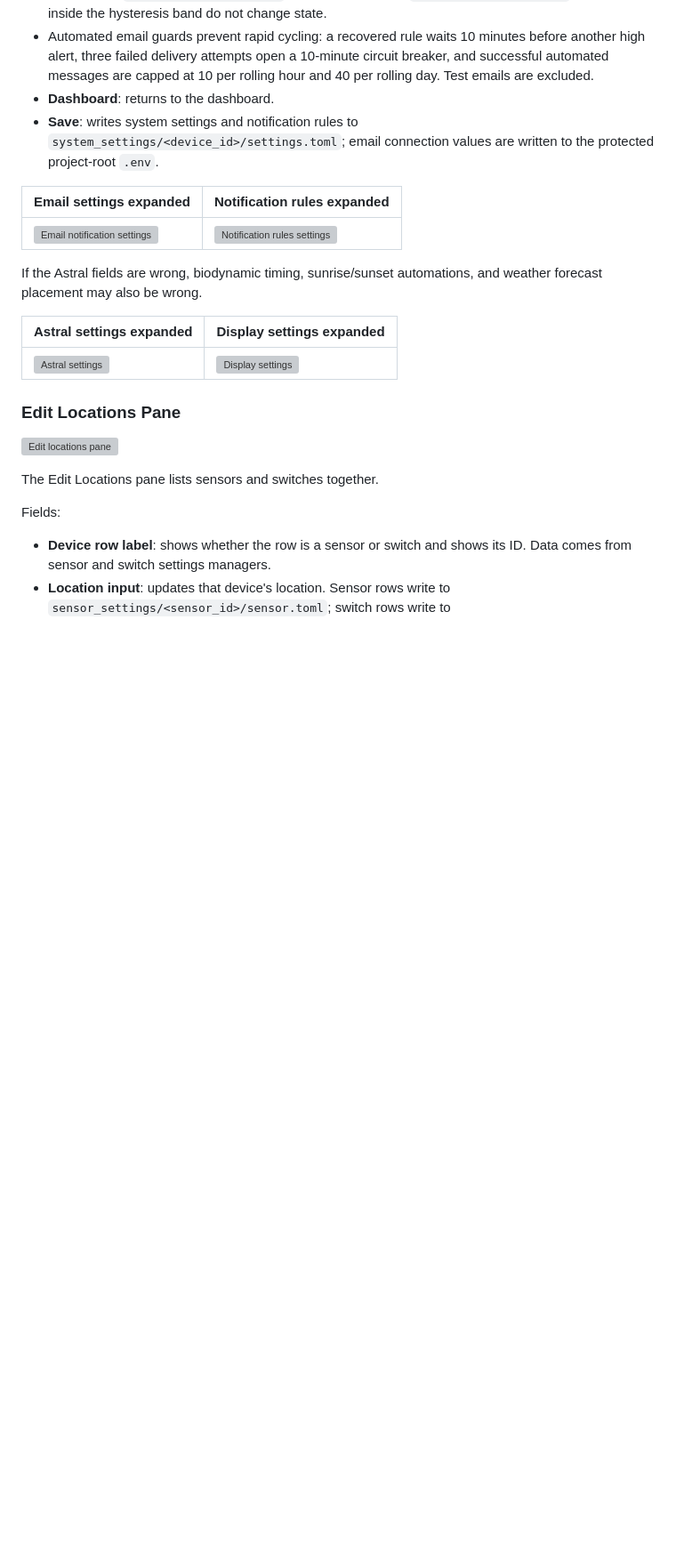
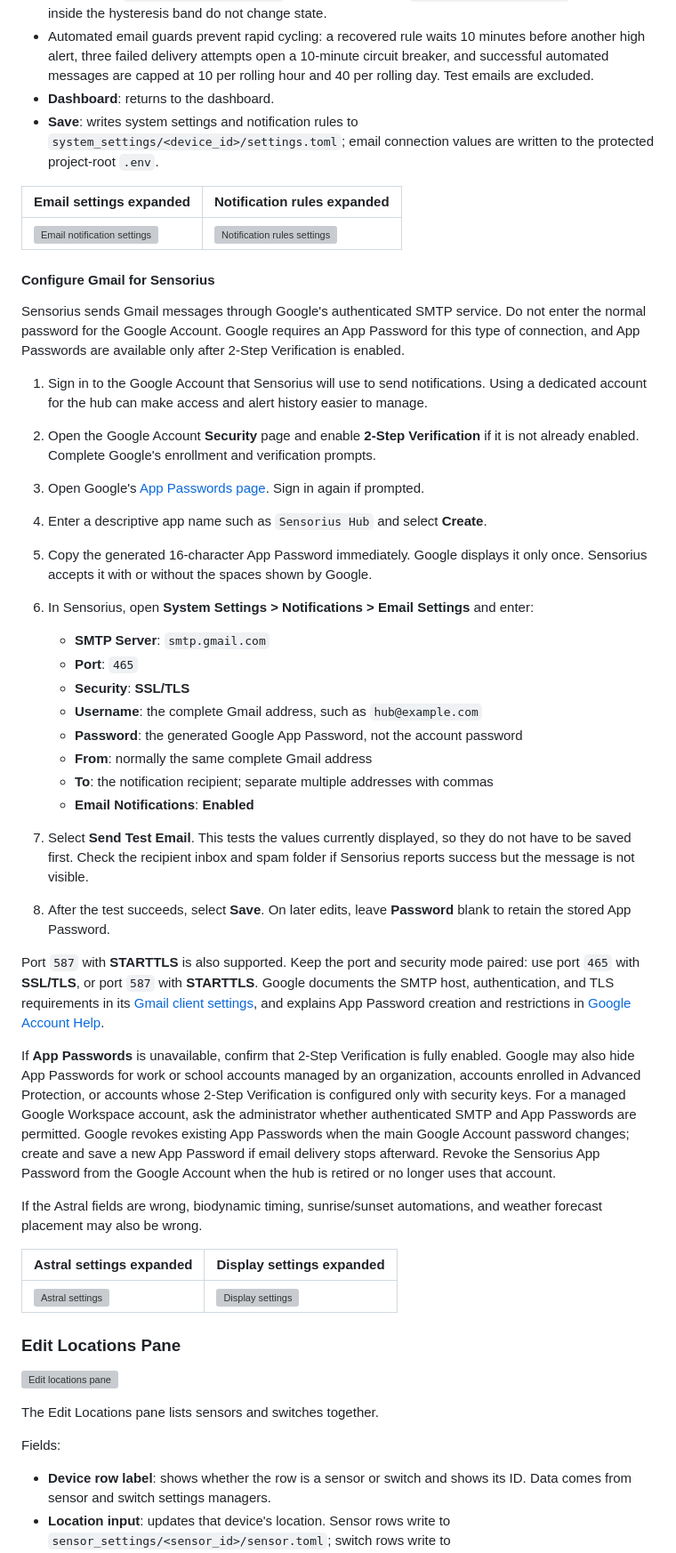
Before and after one commit to mot-yelraf/Sensorius_AI, a Markdown page: docs/user_guide.md, the part around the change. Shown at 89% size. GitHub-like rendering; blank space fills up the shorter version; grey boxes are pictures that could not be loaded.

Commit message:
Added gmail setup for email configuration

```diff
--- a/docs/user_guide.md
+++ b/docs/user_guide.md
@@ -153,6 +153,61 @@ Fields and selectors:
 | Email settings expanded | Notification rules expanded |
 | --- | --- |
 | ![Email notification settings](<../assets/screenshots/system-settings-notifications-email.png>) | ![Notification rules settings](<../assets/screenshots/system-settings-notification-rules.png>) |
+
+#### Configure Gmail for Sensorius
+
+Sensorius sends Gmail messages through Google's authenticated SMTP service. Do
+not enter the normal password for the Google Account. Google requires an App
+Password for this type of connection, and App Passwords are available only
+after 2-Step Verification is enabled.
+
+1. Sign in to the Google Account that Sensorius will use to send notifications.
+   Using a dedicated account for the hub can make access and alert history
+   easier to manage.
+2. Open the Google Account **Security** page and enable **2-Step Verification**
+   if it is not already enabled. Complete Google's enrollment and verification
+   prompts.
+3. Open Google's [App Passwords page](https://myaccount.google.com/apppasswords).
+   Sign in again if prompted.
+4. Enter a descriptive app name such as `Sensorius Hub` and select **Create**.
+5. Copy the generated 16-character App Password immediately. Google displays
+   it only once. Sensorius accepts it with or without the spaces shown by
+   Google.
+6. In Sensorius, open **System Settings > Notifications > Email Settings** and
+   enter:
+
+   - **SMTP Server**: `smtp.gmail.com`
+   - **Port**: `465`
+   - **Security**: **SSL/TLS**
+   - **Username**: the complete Gmail address, such as `hub@example.com`
+   - **Password**: the generated Google App Password, not the account password
+   - **From**: normally the same complete Gmail address
+   - **To**: the notification recipient; separate multiple addresses with
+     commas
+   - **Email Notifications**: **Enabled**
+
+7. Select **Send Test Email**. This tests the values currently displayed, so
+   they do not have to be saved first. Check the recipient inbox and spam
+   folder if Sensorius reports success but the message is not visible.
+8. After the test succeeds, select **Save**. On later edits, leave **Password**
+   blank to retain the stored App Password.
+
+Port `587` with **STARTTLS** is also supported. Keep the port and security mode
+paired: use port `465` with **SSL/TLS**, or port `587` with **STARTTLS**.
+Google documents the SMTP host, authentication, and TLS requirements in its
+[Gmail client settings](https://support.google.com/mail/answer/7104828), and
+explains App Password creation and restrictions in
+[Google Account Help](https://support.google.com/accounts/answer/185833).
+
+If **App Passwords** is unavailable, confirm that 2-Step Verification is fully
+enabled. Google may also hide App Passwords for work or school accounts managed
+by an organization, accounts enrolled in Advanced Protection, or accounts
+whose 2-Step Verification is configured only with security keys. For a managed
+Google Workspace account, ask the administrator whether authenticated SMTP and
+App Passwords are permitted. Google revokes existing App Passwords when the
+main Google Account password changes; create and save a new App Password if
+email delivery stops afterward. Revoke the Sensorius App Password from the
+Google Account when the hub is retired or no longer uses that account.
 
 If the Astral fields are wrong, biodynamic timing, sunrise/sunset automations, and weather forecast placement may also be wrong.
 
```
